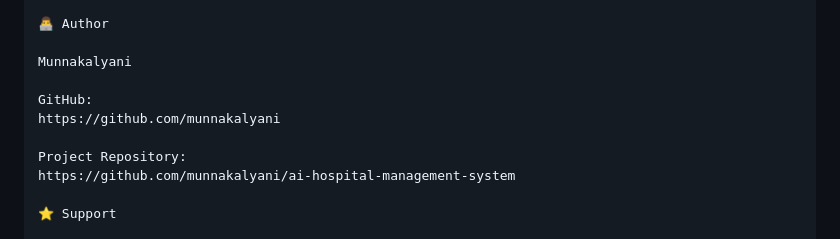
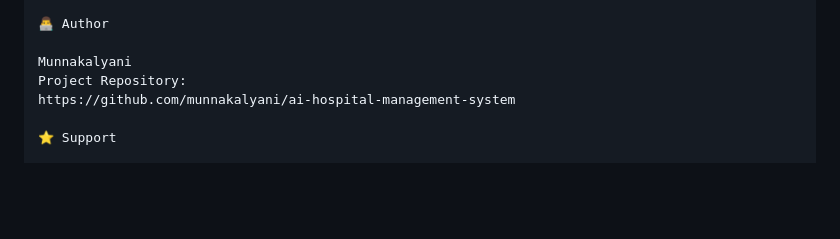
Before and after one commit to munnakalyani/ai-hospital-management-system, a Markdown page: README.md, the part around the change. GitHub-like rendering; blank space fills up the shorter version.

```diff
--- a/README.md
+++ b/README.md
@@ -317,10 +317,6 @@ AI-generated predictions should not be used as a substitute for evaluation or ad
 👨‍💻 Author
 
 Munnakalyani
-
-GitHub:
-https://github.com/munnakalyani
-
 Project Repository:
 https://github.com/munnakalyani/ai-hospital-management-system
 
```
